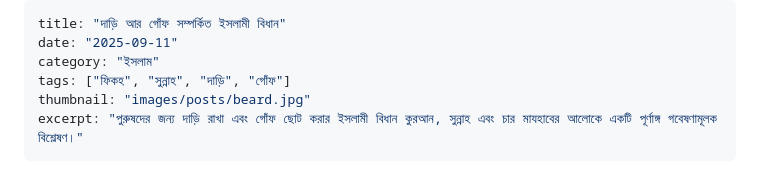
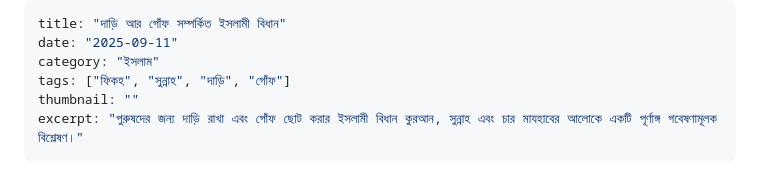
Before and after one commit to zuunaid/Dhoirjo, a Markdown page: posts/Dari-gof-bidhan.md, the part around the change. Drawn GitHub-style.

```diff
--- a/posts/Dari-gof-bidhan.md
+++ b/posts/Dari-gof-bidhan.md
@@ -3,7 +3,7 @@ title: "দাড়ি আর গোঁফ সম্পর্কিত ইস
 date: "2025-09-11"
 category: "ইসলাম"
 tags: ["ফিকহ", "সুন্নাহ", "দাড়ি", "গোঁফ"]
-thumbnail: "images/posts/beard.jpg"
+thumbnail: ""
 excerpt: "পুরুষদের জন্য দাড়ি রাখা এবং গোঁফ ছোট করার ইসলামী বিধান কুরআন, সুন্নাহ এবং চার মাযহাবের আলোকে একটি পূর্ণাঙ্গ গবেষণামূলক বিশ্লেষণ।"
 ---
 
```
